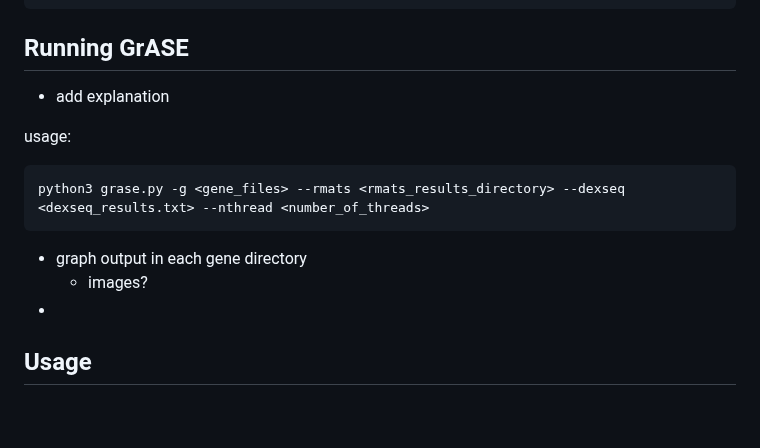
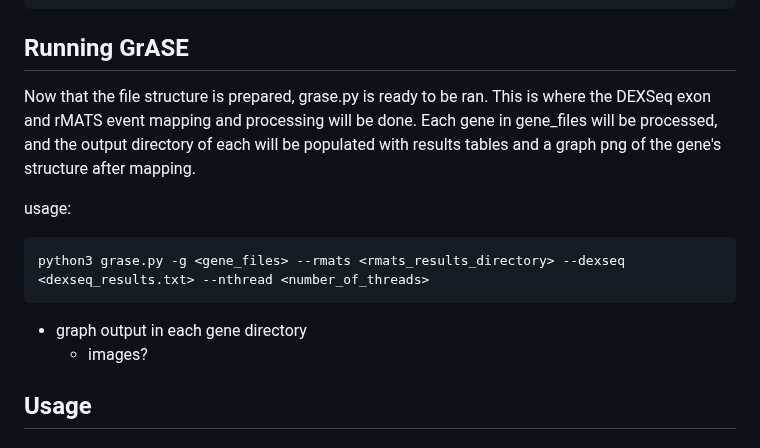
Before and after one commit to HanLabUNLV/GrASE, a Markdown page: README.md, the part around one of its changes. GitHub-like rendering; blank space fills up the shorter version.

````diff
--- a/README.md
+++ b/README.md
@@ -94,7 +91,7 @@ grase_results
 ```
 
 ## Running GrASE
-* add explanation
+Now that the file structure is prepared, grase.py is ready to be ran. This is where the DEXSeq exon and rMATS event mapping and processing will be done. Each gene in gene_files will be processed, and the output directory of each will be populated with results tables and a graph png of the gene's structure after mapping.
 
 usage:
 ```
@@ -102,7 +99,7 @@ python3 grase.py -g <gene_files> --rmats <rmats_results_directory> --dexseq <dex
 ```
 * graph output in each gene directory
   * images?
-*
+
 ## Usage
 ### All Arguments
 ```
````
Also changed, not shown: other parts of README.md (+0 -3 lines).
